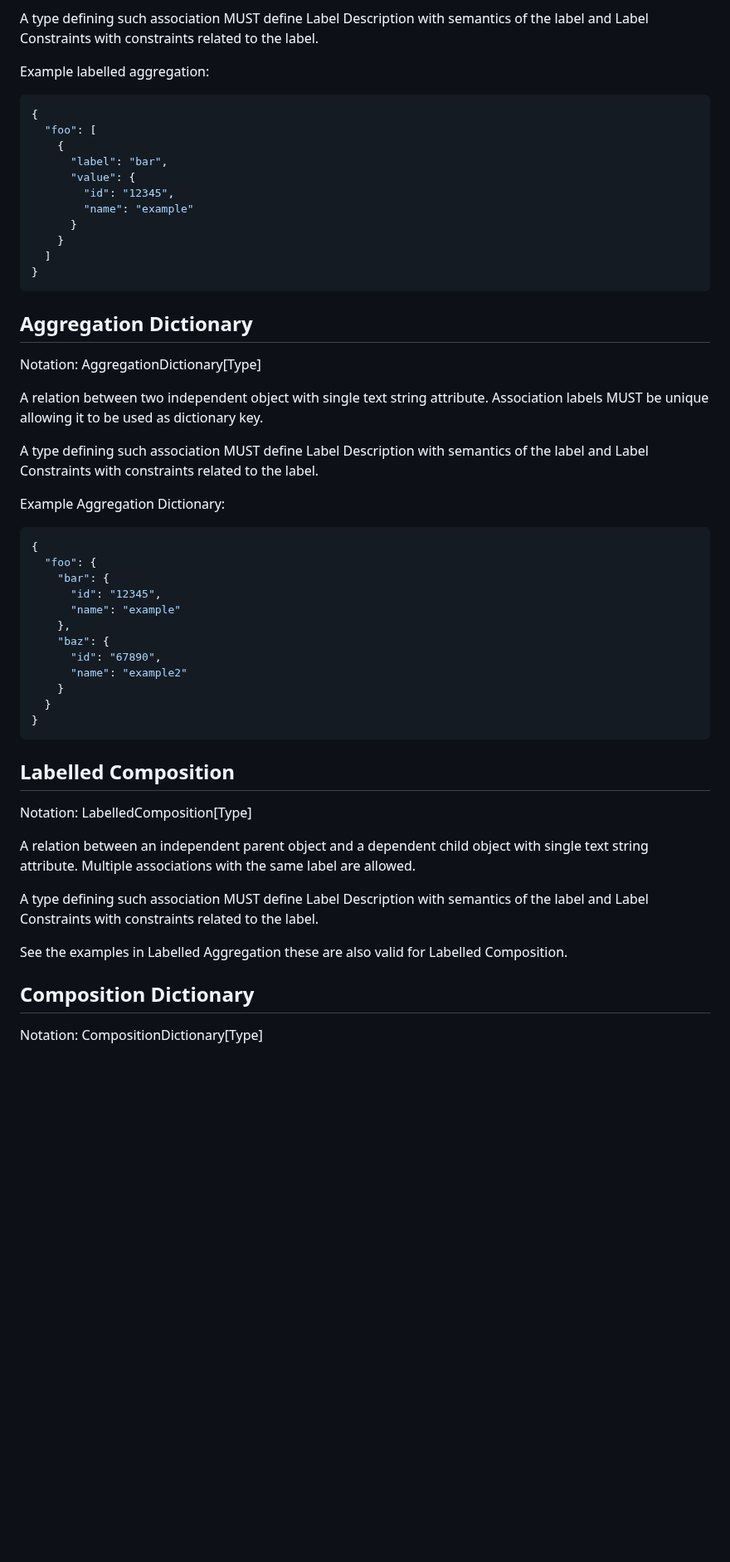
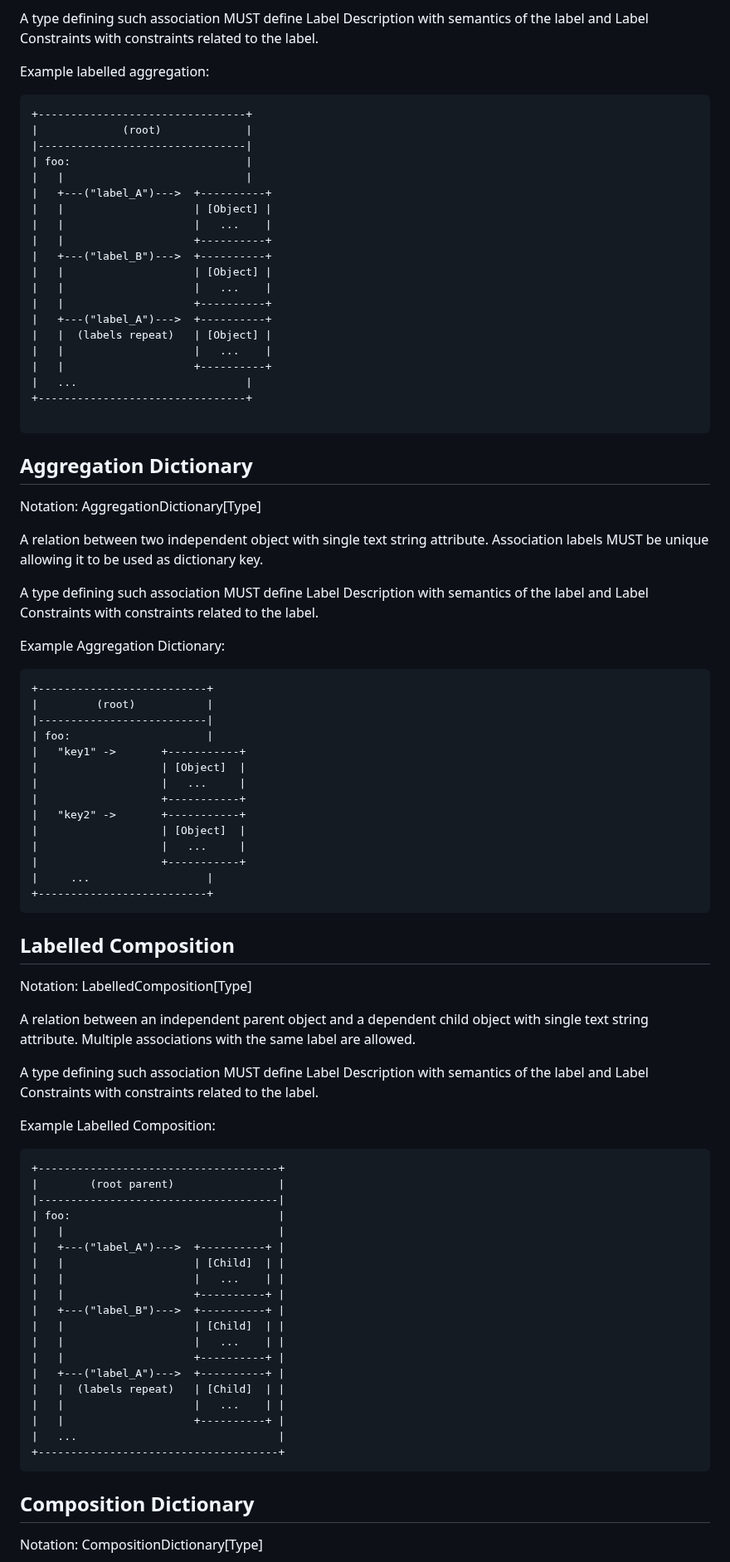
Before and after one commit to pawel-kow/draft-kowalik-rpp-data-objects, a Markdown page: src/draft-kowalik-rpp-data-objects.md, the part around one of its changes. Shown at 83% size. Rendered like a GitHub page; blank space fills up the shorter version.

Commit message:
Updated relation examples

````diff
--- a/src/draft-kowalik-rpp-data-objects.md
+++ b/src/draft-kowalik-rpp-data-objects.md
@@ -222,18 +251,27 @@ A type defining such association MUST define Label Description with semantics of
 
 Example labelled aggregation:
 
-```json
-{
-  "foo": [
-    {
-      "label": "bar",
-      "value": {
-        "id": "12345",
-        "name": "example"
-      }
-    }
-  ]
-}
+```ascii
++--------------------------------+
+|             (root)             |
+|--------------------------------|
+| foo:                           |
+|   |                            |
+|   +---("label_A")--->  +----------+
+|   |                    | [Object] |
+|   |                    |   ...    |
+|   |                    +----------+
+|   +---("label_B")--->  +----------+
+|   |                    | [Object] |
+|   |                    |   ...    |
+|   |                    +----------+
+|   +---("label_A")--->  +----------+
+|   |  (labels repeat)   | [Object] |
+|   |                    |   ...    |
+|   |                    +----------+
+|   ...                          |
++--------------------------------+
+
 ```
 
 ## Aggregation Dictionary
@@ -246,19 +284,21 @@ A type defining such association MUST define Label Description with semantics of
 
 Example Aggregation Dictionary:
 
-```json
-{
-  "foo": {
-    "bar": {
-      "id": "12345",
-      "name": "example"
-    },
-    "baz": {
-      "id": "67890",
-      "name": "example2"
-    }
-  }
-}
+```ascii
++--------------------------+
+|         (root)           |
+|--------------------------|
+| foo:                     |
+|   "key1" ->       +-----------+
+|                   | [Object]  |
+|                   |   ...     |
+|                   +-----------+
+|   "key2" ->       +-----------+
+|                   | [Object]  |
+|                   |   ...     |
+|                   +-----------+
+|     ...                  |
++--------------------------+
 ```
 
 ## Labelled Composition
@@ -269,7 +309,29 @@ A relation between an independent parent object and a dependent child object wit
 
 A type defining such association MUST define Label Description with semantics of the label and Label Constraints with constraints related to the label.
 
-See the examples in Labelled Aggregation these are also valid for Labelled Composition.
+Example Labelled Composition:
+
+```ascii
++-------------------------------------+
+|        (root parent)                |
+|-------------------------------------|
+| foo:                                |
+|   |                                 |
+|   +---("label_A")--->  +----------+ |
+|   |                    | [Child]  | |
+|   |                    |   ...    | |
+|   |                    +----------+ |
+|   +---("label_B")--->  +----------+ |
+|   |                    | [Child]  | |
+|   |                    |   ...    | |
+|   |                    +----------+ |
+|   +---("label_A")--->  +----------+ |
+|   |  (labels repeat)   | [Child]  | |
+|   |                    |   ...    | |
+|   |                    +----------+ |
+|   ...                               |
++-------------------------------------+
+```
 
 ## Composition Dictionary
 
````
Also changed, not shown: other parts of src/draft-kowalik-rpp-data-objects.md (+72 -26 lines).
